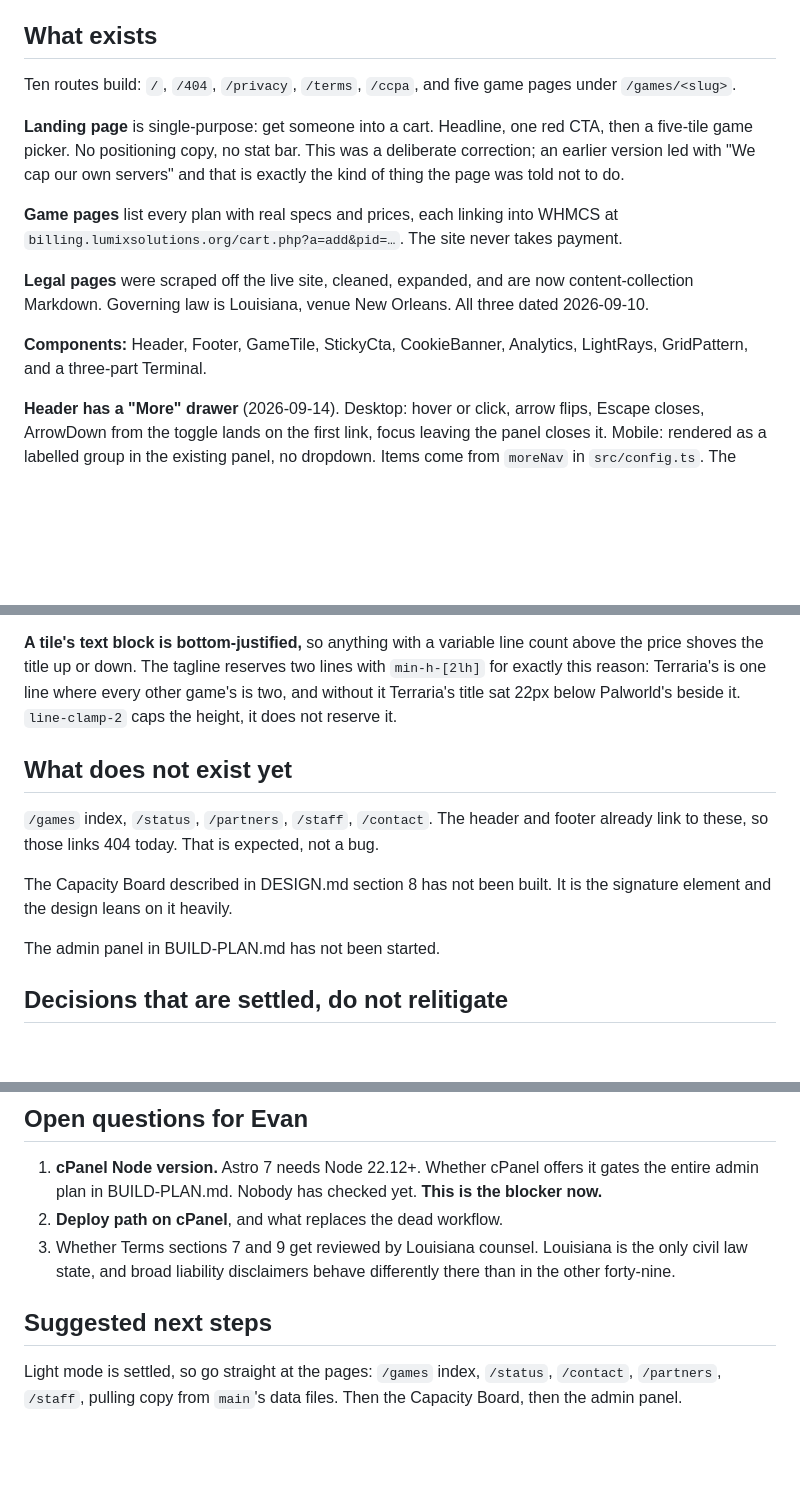
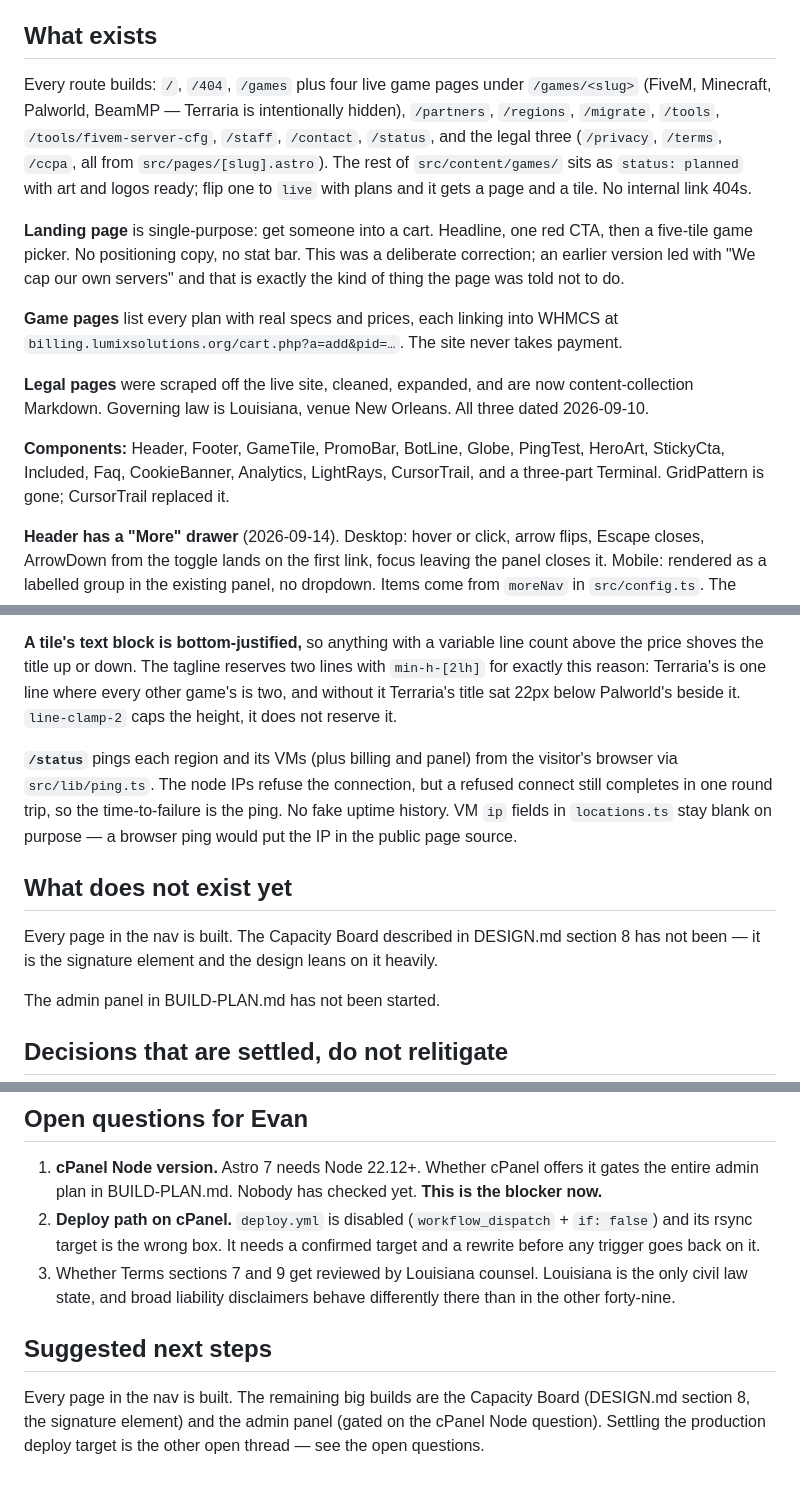
Before and after one commit to LordOfTheCorgis/lumix-website, a Markdown page: HANDOFF.md, 3 parts joined by grey strips. Rendered like a GitHub page; blank space fills up the shorter version.

Commit message:
handoff was stale: every nav page is built now, not 404ing. fixed the route/component lists, /status is in, deploy note matches reality

```diff
--- a/HANDOFF.md
+++ b/HANDOFF.md
@@ -23,8 +23,13 @@ No React, no framework runtime.
 
 ## What exists
 
-Ten routes build: `/`, `/404`, `/privacy`, `/terms`, `/ccpa`, and five game pages
-under `/games/<slug>`.
+Every route builds: `/`, `/404`, `/games` plus four live game pages under
+`/games/<slug>` (FiveM, Minecraft, Palworld, BeamMP — Terraria is intentionally
+hidden), `/partners`, `/regions`, `/migrate`, `/tools`, `/tools/fivem-server-cfg`,
+`/staff`, `/contact`, `/status`, and the legal three (`/privacy`, `/terms`, `/ccpa`,
+all from `src/pages/[slug].astro`). The rest of `src/content/games/` sits as
+`status: planned` with art and logos ready; flip one to `live` with plans and it
+gets a page and a tile. No internal link 404s.
 
 **Landing page** is single-purpose: get someone into a cart. Headline, one red CTA,
 then a five-tile game picker. No positioning copy, no stat bar. This was a
@@ -38,8 +43,9 @@ at `billing.lumixsolutions.org/cart.php?a=add&pid=…`. The site never takes pay
 content-collection Markdown. Governing law is Louisiana, venue New Orleans. All
 three dated 2026-09-10.
 
-**Components:** Header, Footer, GameTile, StickyCta, CookieBanner, Analytics,
-LightRays, GridPattern, and a three-part Terminal.
+**Components:** Header, Footer, GameTile, PromoBar, BotLine, Globe, PingTest,
+HeroArt, StickyCta, Included, Faq, CookieBanner, Analytics, LightRays, CursorTrail,
+and a three-part Terminal. GridPattern is gone; CursorTrail replaced it.
 
 **Header has a "More" drawer** (2026-09-14). Desktop: hover or click, arrow
 flips, Escape closes, ArrowDown from the toggle lands on the first link,
@@ -131,13 +137,16 @@ above the price shoves the title up or down. The tagline reserves two lines with
 game's is two, and without it Terraria's title sat 22px below Palworld's beside
 it. `line-clamp-2` caps the height, it does not reserve it.
 
+**`/status`** pings each region and its VMs (plus billing and panel) from the
+visitor's browser via `src/lib/ping.ts`. The node IPs refuse the connection, but a
+refused connect still completes in one round trip, so the time-to-failure is the
+ping. No fake uptime history. VM `ip` fields in `locations.ts` stay blank on purpose
+— a browser ping would put the IP in the public page source.
+
 ## What does not exist yet
 
-`/games` index, `/status`, `/partners`, `/staff`, `/contact`. The header and footer
-already link to these, so those links 404 today. That is expected, not a bug.
-
-The Capacity Board described in DESIGN.md section 8 has not been built. It is the
-signature element and the design leans on it heavily.
+Every page in the nav is built. The Capacity Board described in DESIGN.md section 8
+has not been — it is the signature element and the design leans on it heavily.
 
 The admin panel in BUILD-PLAN.md has not been started.
 
@@ -278,13 +287,16 @@ by a routine in the `lumix-routines` repo, and is not part of this project.
 1. **cPanel Node version.** Astro 7 needs Node 22.12+. Whether cPanel offers it
    gates the entire admin plan in BUILD-PLAN.md. Nobody has checked yet. **This is
    the blocker now.**
-2. **Deploy path on cPanel**, and what replaces the dead workflow.
+2. **Deploy path on cPanel.** `deploy.yml` is disabled (`workflow_dispatch` + `if: false`)
+   and its rsync target is the wrong box. It needs a confirmed target and a rewrite
+   before any trigger goes back on it.
 3. Whether Terms sections 7 and 9 get reviewed by Louisiana counsel. Louisiana is
    the only civil law state, and broad liability disclaimers behave differently
    there than in the other forty-nine.
 
 ## Suggested next steps
 
-Light mode is settled, so go straight at the pages: `/games` index, `/status`,
-`/contact`, `/partners`, `/staff`, pulling copy from `main`'s data files. Then the
-Capacity Board, then the admin panel.
+Every page in the nav is built. The remaining big builds are the Capacity Board
+(DESIGN.md section 8, the signature element) and the admin panel (gated on the cPanel
+Node question). Settling the production deploy target is the other open thread — see
+the open questions.
```
